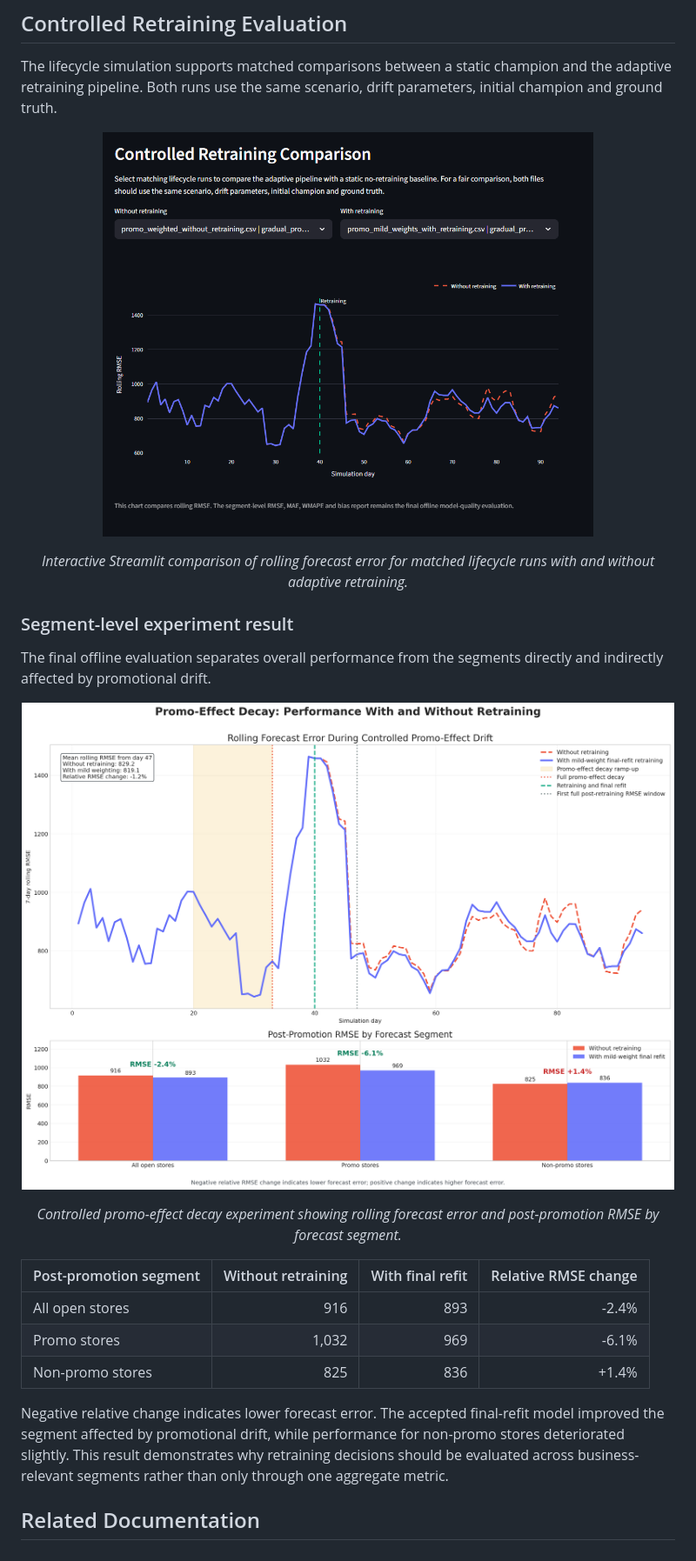
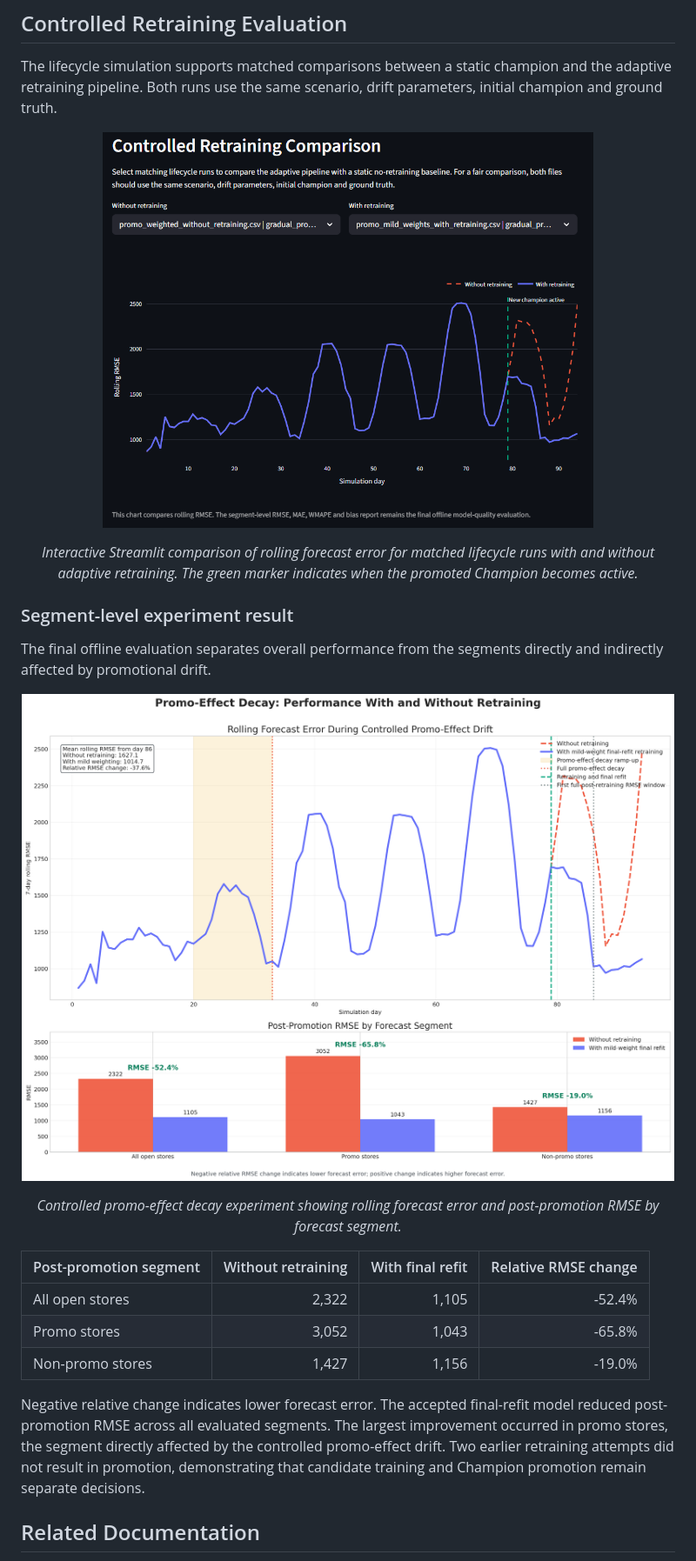
Before and after one commit to SL14-SL/mlops-sales-forecasting, a Markdown page: docs/retraining-policy.md, the part around one of its changes. Shown at 87% size. Rendered like a GitHub page; pictures changed too: docs/images/promo_final_refit_comparison.png, docs/images/streamlit_retraining_comparison.png.

```diff
--- a/docs/retraining-policy.md
+++ b/docs/retraining-policy.md
@@ -203,6 +203,7 @@ scenario, drift parameters, initial champion and ground truth.
   <em>
     Interactive Streamlit comparison of rolling forecast error for
     matched lifecycle runs with and without adaptive retraining.
+    The green marker indicates when the promoted Champion becomes active.
   </em>
 </p>
 
@@ -228,15 +229,16 @@ segments directly and indirectly affected by promotional drift.
 
 | Post-promotion segment | Without retraining | With final refit | Relative RMSE change |
 |---|---:|---:|---:|
-| All open stores | 916 | 893 | -2.4% |
-| Promo stores | 1,032 | 969 | -6.1% |
-| Non-promo stores | 825 | 836 | +1.4% |
+| All open stores | 2,322 | 1,105 | -52.4% |
+| Promo stores | 3,052 | 1,043 | -65.8% |
+| Non-promo stores | 1,427 | 1,156 | -19.0% |
 
 Negative relative change indicates lower forecast error. The accepted
-final-refit model improved the segment affected by promotional drift,
-while performance for non-promo stores deteriorated slightly. This
-result demonstrates why retraining decisions should be evaluated across
-business-relevant segments rather than only through one aggregate metric.
+final-refit model reduced post-promotion RMSE across all evaluated
+segments. The largest improvement occurred in promo stores, the segment
+directly affected by the controlled promo-effect drift. Two earlier
+retraining attempts did not result in promotion, demonstrating that
+candidate training and Champion promotion remain separate decisions.
 
 
 ## Related Documentation
```
Also changed, not shown: other parts of docs/retraining-policy.md (+2 -2 lines), README.md (+10 -9 lines), docs/images/streamlit_dashboard.png, 1 other file.
